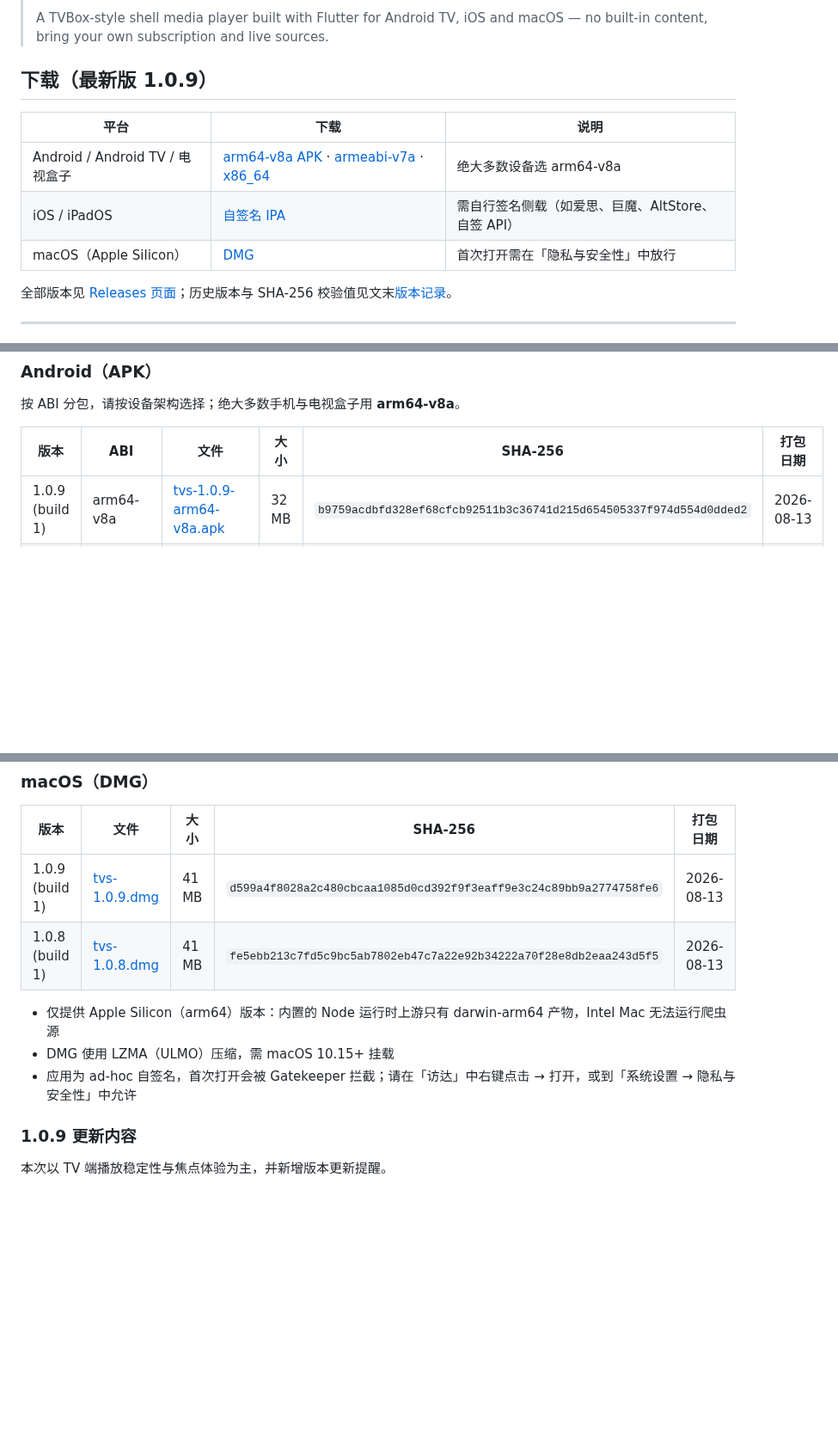
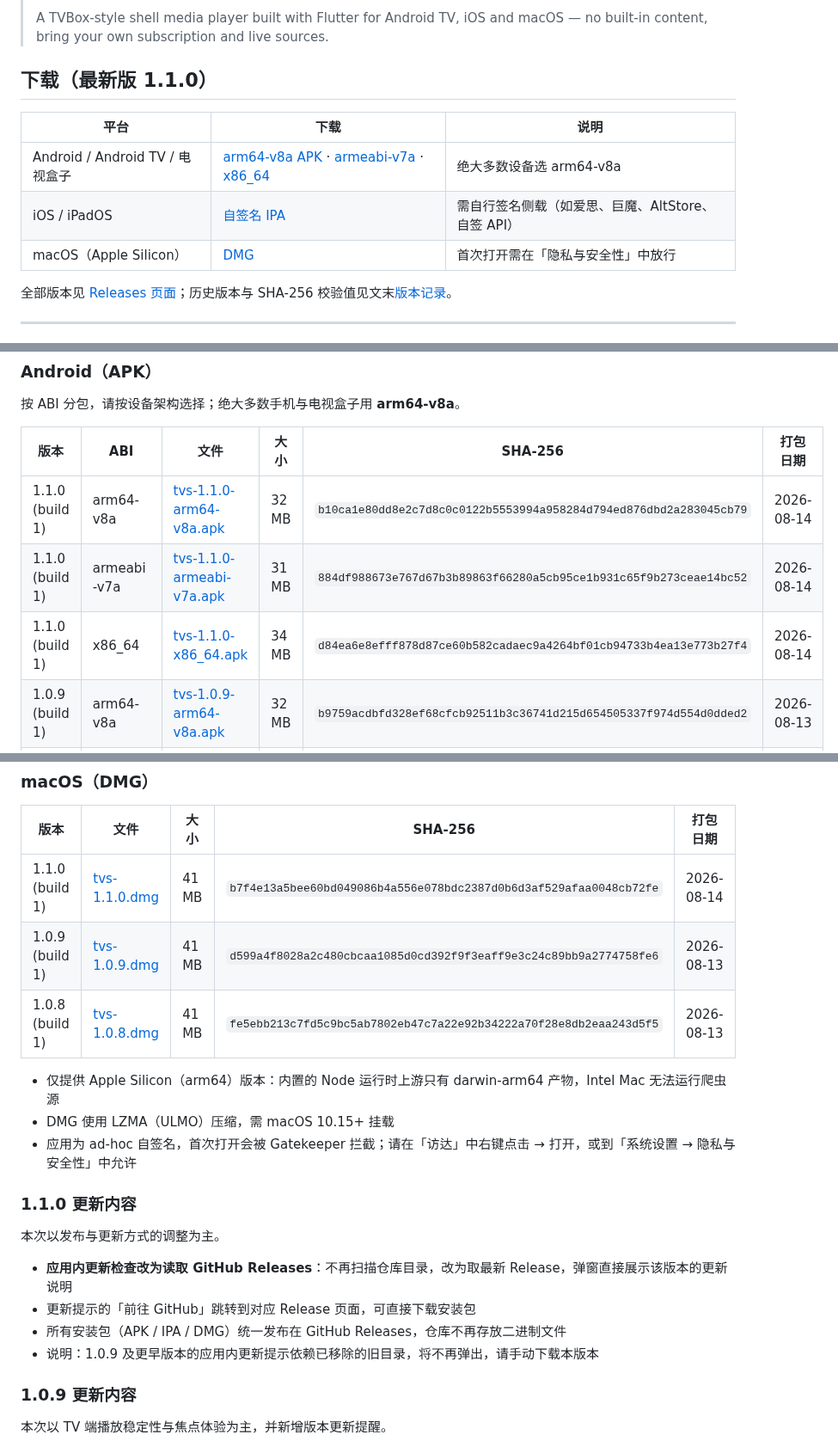
Before and after one commit to yuluoos/TVBox-tvs, a Markdown page: README.md, 3 parts joined by grey strips. Shown at 86% size. GitHub-like rendering; blank space fills up the shorter version.

Commit message:
Release tvs 1.1.0

```diff
--- a/README.md
+++ b/README.md
@@ -10,7 +10,7 @@
 >
 > A TVBox-style shell media player built with Flutter for Android TV, iOS and macOS — no built-in content, bring your own subscription and live sources.
 
-## 下载（最新版 1.0.9）
+## 下载（最新版 1.1.0）
 
 | 平台 | 下载 | 说明 |
 | --- | --- | --- |
@@ -111,6 +112,9 @@ TVBox、tvbox 类客户端、空壳播放器、聚合播放器、电视盒子应
 
 | 版本 | ABI | 文件 | 大小 | SHA-256 | 打包日期 |
 | --- | --- | --- | --- | --- | --- |
+| 1.1.0 (build 1) | arm64-v8a | [tvs-1.1.0-arm64-v8a.apk](https://github.com/yuluoos/TVBox-tvs/releases/download/v1.1.0/tvs-1.1.0-arm64-v8a.apk) | 32 MB | `b10ca1e80dd8e2c7d8c0c0122b5553994a958284d794ed876dbd2a283045cb79` | 2026-08-14 |
+| 1.1.0 (build 1) | armeabi-v7a | [tvs-1.1.0-armeabi-v7a.apk](https://github.com/yuluoos/TVBox-tvs/releases/download/v1.1.0/tvs-1.1.0-armeabi-v7a.apk) | 31 MB | `884df988673e767d67b3b89863f66280a5cb95ce1b931c65f9b273ceae14bc52` | 2026-08-14 |
+| 1.1.0 (build 1) | x86_64 | [tvs-1.1.0-x86_64.apk](https://github.com/yuluoos/TVBox-tvs/releases/download/v1.1.0/tvs-1.1.0-x86_64.apk) | 34 MB | `d84ea6e8efff878d87ce60b582cadaec9a4264bf01cb94733b4ea13e773b27f4` | 2026-08-14 |
 | 1.0.9 (build 1) | arm64-v8a | [tvs-1.0.9-arm64-v8a.apk](https://github.com/yuluoos/TVBox-tvs/releases/download/v1.0.9/tvs-1.0.9-arm64-v8a.apk) | 32 MB | `b9759acdbfd328ef68cfcb92511b3c36741d215d654505337f974d554d0dded2` | 2026-08-13 |
 | 1.0.9 (build 1) | armeabi-v7a | [tvs-1.0.9-armeabi-v7a.apk](https://github.com/yuluoos/TVBox-tvs/releases/download/v1.0.9/tvs-1.0.9-armeabi-v7a.apk) | 31 MB | `23ba9892f7cb79ad93be6dad5b36b7cdfdbc3c74ce2ec9b885d8538295aa0ebd` | 2026-08-13 |
 | 1.0.9 (build 1) | x86_64 | [tvs-1.0.9-x86_64.apk](https://github.com/yuluoos/TVBox-tvs/releases/download/v1.0.9/tvs-1.0.9-x86_64.apk) | 34 MB | `4d184042996dda6511e67e80fbc0f1ca6c9a6729ccaf56538add95065eed1400` | 2026-08-13 |
@@ -130,12 +134,22 @@ TVBox、tvbox 类客户端、空壳播放器、聚合播放器、电视盒子应
 
 | 版本 | 文件 | 大小 | SHA-256 | 打包日期 |
 | --- | --- | --- | --- | --- |
+| 1.1.0 (build 1) | [tvs-1.1.0.dmg](https://github.com/yuluoos/TVBox-tvs/releases/download/v1.1.0/tvs-1.1.0.dmg) | 41 MB | `b7f4e13a5bee60bd049086b4a556e078bdc2387d0b6d3af529afaa0048cb72fe` | 2026-08-14 |
 | 1.0.9 (build 1) | [tvs-1.0.9.dmg](https://github.com/yuluoos/TVBox-tvs/releases/download/v1.0.9/tvs-1.0.9.dmg) | 41 MB | `d599a4f8028a2c480cbcaa1085d0cd392f9f3eaff9e3c24c89bb9a2774758fe6` | 2026-08-13 |
 | 1.0.8 (build 1) | [tvs-1.0.8.dmg](https://github.com/yuluoos/TVBox-tvs/releases/download/v1.0.8/tvs-1.0.8.dmg) | 41 MB | `fe5ebb213c7fd5c9bc5ab7802eb47c7a22e92b34222a70f28e8db2eaa243d5f5` | 2026-08-13 |
 
 - 仅提供 Apple Silicon（arm64）版本：内置的 Node 运行时上游只有 darwin-arm64 产物，Intel Mac 无法运行爬虫源
 - DMG 使用 LZMA（ULMO）压缩，需 macOS 10.15+ 挂载
 - 应用为 ad-hoc 自签名，首次打开会被 Gatekeeper 拦截；请在「访达」中右键点击 → 打开，或到「系统设置 → 隐私与安全性」中允许
+
+### 1.1.0 更新内容
+
+本次以发布与更新方式的调整为主。
+
+- **应用内更新检查改为读取 GitHub Releases**：不再扫描仓库目录，改为取最新 Release，弹窗直接展示该版本的更新说明
+- 更新提示的「前往 GitHub」跳转到对应 Release 页面，可直接下载安装包
+- 所有安装包（APK / IPA / DMG）统一发布在 GitHub Releases，仓库不再存放二进制文件
+- 说明：1.0.9 及更早版本的应用内更新提示依赖已移除的旧目录，将不再弹出，请手动下载本版本
 
 ### 1.0.9 更新内容
 
```
Also changed, not shown: other parts of README.md (+4 -3 lines).
